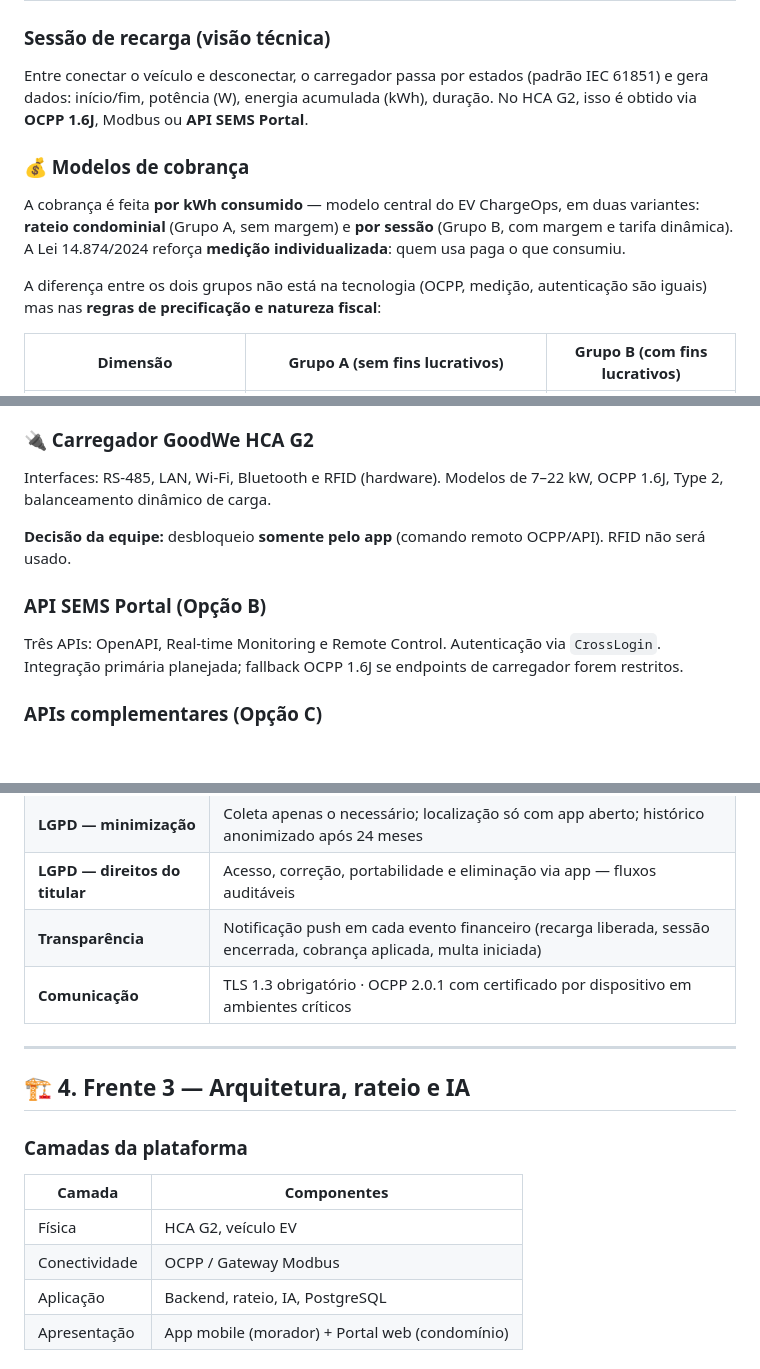
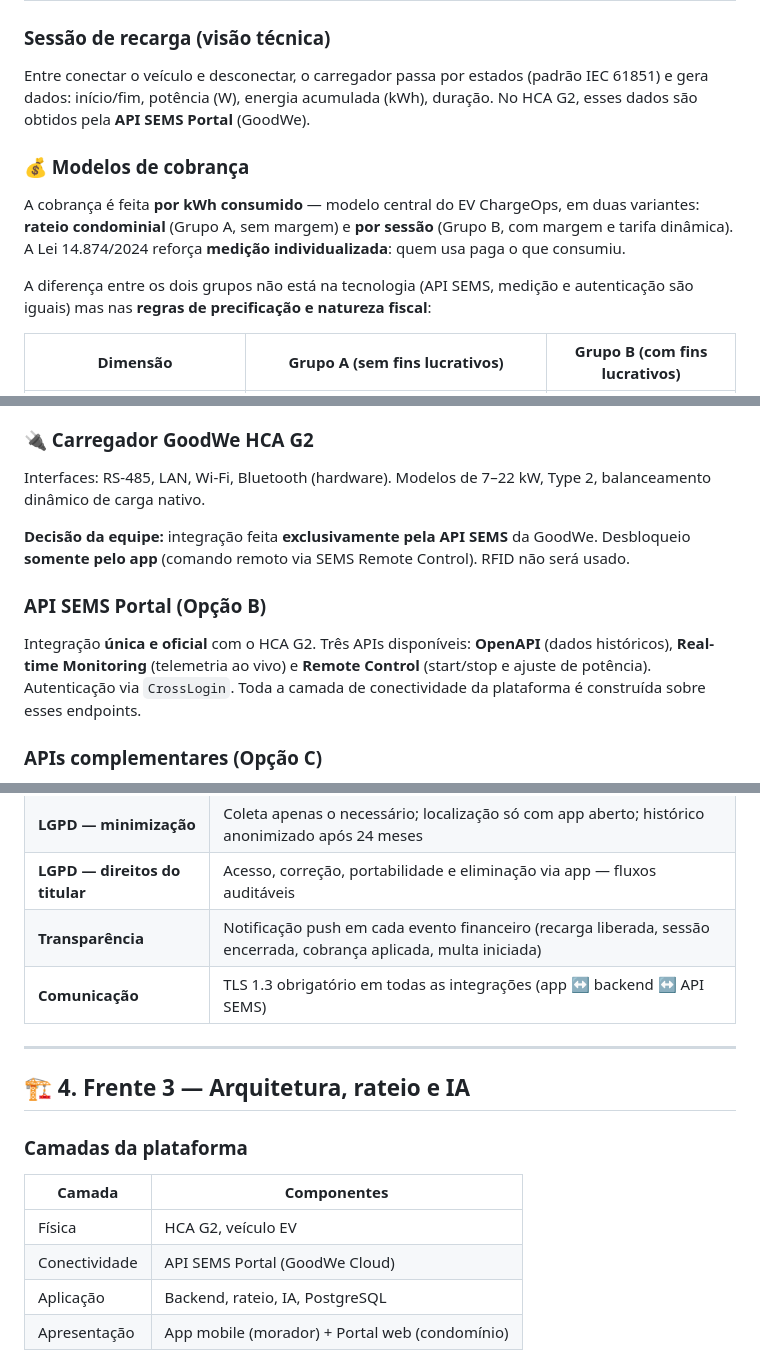
Before and after one commit to rodrigogmdias/enterprise-challenge-2026, a Markdown page: README.md, 3 parts joined by grey strips. GitHub-like rendering; blank space fills up the shorter version.

Commit message:
Sync OCPP→SEMS API migration from ev-chargeops.
Co-authored-by: Cursor <cursoragent@cursor.com>

```diff
--- a/README.md
+++ b/README.md
@@ -55,13 +55,13 @@ O produto endereça **dois grupos de ambientes** com perfis jurídicos e operaci
 
 ### Sessão de recarga (visão técnica)
 
-Entre conectar o veículo e desconectar, o carregador passa por estados (padrão IEC 61851) e gera dados: início/fim, potência (W), energia acumulada (kWh), duração. No HCA G2, isso é obtido via **OCPP 1.6J**, Modbus ou **API SEMS Portal**.
+Entre conectar o veículo e desconectar, o carregador passa por estados (padrão IEC 61851) e gera dados: início/fim, potência (W), energia acumulada (kWh), duração. No HCA G2, esses dados são obtidos pela **API SEMS Portal** (GoodWe).
 
 ### 💰 Modelos de cobrança
 
 A cobrança é feita **por kWh consumido** — modelo central do EV ChargeOps, em duas variantes: **rateio condominial** (Grupo A, sem margem) e **por sessão** (Grupo B, com margem e tarifa dinâmica). A Lei 14.874/2024 reforça **medição individualizada**: quem usa paga o que consumiu.
 
-A diferença entre os dois grupos não está na tecnologia (OCPP, medição, autenticação são iguais) mas nas **regras de precificação e natureza fiscal**:
+A diferença entre os dois grupos não está na tecnologia (API SEMS, medição e autenticação são iguais) mas nas **regras de precificação e natureza fiscal**:
 
 | Dimensão | Grupo A (sem fins lucrativos) | Grupo B (com fins lucrativos) |
 |---|---|---|
@@ -158,13 +158,13 @@ São Paulo é mercado prioritário: **30,6% das vendas nacionais** + **única le
 
 ### 🔌 Carregador GoodWe HCA G2
 
-Interfaces: RS-485, LAN, Wi-Fi, Bluetooth e RFID (hardware). Modelos de 7–22 kW, OCPP 1.6J, Type 2, balanceamento dinâmico de carga.
+Interfaces: RS-485, LAN, Wi-Fi, Bluetooth (hardware). Modelos de 7–22 kW, Type 2, balanceamento dinâmico de carga nativo.
 
-**Decisão da equipe:** desbloqueio **somente pelo app** (comando remoto OCPP/API). RFID não será usado.
+**Decisão da equipe:** integração feita **exclusivamente pela API SEMS** da GoodWe. Desbloqueio **somente pelo app** (comando remoto via SEMS Remote Control). RFID não será usado.
 
 ### API SEMS Portal (Opção B)
 
-Três APIs: OpenAPI, Real-time Monitoring e Remote Control. Autenticação via `CrossLogin`. Integração primária planejada; fallback OCPP 1.6J se endpoints de carregador forem restritos.
+Integração **única e oficial** com o HCA G2. Três APIs disponíveis: **OpenAPI** (dados históricos), **Real-time Monitoring** (telemetria ao vivo) e **Remote Control** (start/stop e ajuste de potência). Autenticação via `CrossLogin`. Toda a camada de conectividade da plataforma é construída sobre esses endpoints.
 
 ### APIs complementares (Opção C)
 
@@ -183,7 +183,7 @@ Pagamento e dados pessoais com **rigor de instituição financeira** — confian
 | **LGPD — minimização** | Coleta apenas o necessário; localização só com app aberto; histórico anonimizado após 24 meses |
 | **LGPD — direitos do titular** | Acesso, correção, portabilidade e eliminação via app — fluxos auditáveis |
 | **Transparência** | Notificação push em cada evento financeiro (recarga liberada, sessão encerrada, cobrança aplicada, multa iniciada) |
-| **Comunicação** | TLS 1.3 obrigatório · OCPP 2.0.1 com certificado por dispositivo em ambientes críticos |
+| **Comunicação** | TLS 1.3 obrigatório em todas as integrações (app ↔ backend ↔ API SEMS) |
 
 ---
 
@@ -194,7 +194,7 @@ Pagamento e dados pessoais com **rigor de instituição financeira** — confian
 | Camada | Componentes |
 |---|---|
 | Física | HCA G2, veículo EV |
-| Conectividade | OCPP / Gateway Modbus |
+| Conectividade | API SEMS Portal (GoodWe Cloud) |
 | Aplicação | Backend, rateio, IA, PostgreSQL |
 | Apresentação | App mobile (morador) + Portal web (condomínio) |
 
```
Also changed, not shown: other parts of README.md (+8 -9 lines).
